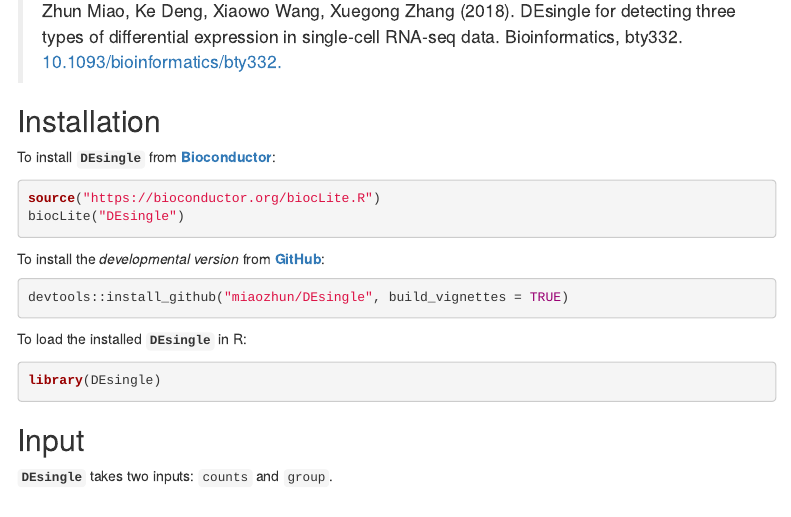
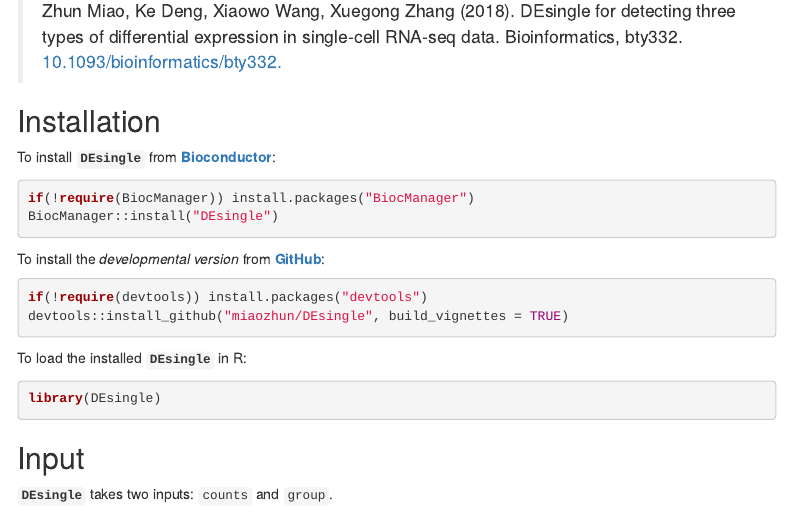
Before and after one commit to miaozhun/DEsingle, an R Markdown document (vignettes/DEsingle.Rmd): the page in a window 1100 px wide, from 560 px down. Rendered offline with R 4.5, knitr and Pandoc, with nearby package versions; menus at the side of the page are left out.

Commit message:
Update DEsingle.Rmd

````diff
--- a/vignettes/DEsingle.Rmd
+++ b/vignettes/DEsingle.Rmd
@@ -46,13 +46,14 @@ If you use **`DEsingle`** in published research, please cite:
 To install **`DEsingle`** from [**Bioconductor**](http://bioconductor.org/packages/DEsingle/):
 
 ```{r Installation from Bioconductor, eval = FALSE}
-source("https://bioconductor.org/biocLite.R")
-biocLite("DEsingle")
+if(!require(BiocManager)) install.packages("BiocManager")
+BiocManager::install("DEsingle")
 ```
 
 To install the *developmental version* from [**GitHub**](https://github.com/miaozhun/DEsingle/):
 
 ```{r Installation from GitHub, eval = FALSE}
+if(!require(devtools)) install.packages("devtools")
 devtools::install_github("miaozhun/DEsingle", build_vignettes = TRUE)
 ```
 
````
Also changed, not shown: vignettes/DEsingle.Rmd (2 more changed lines).
